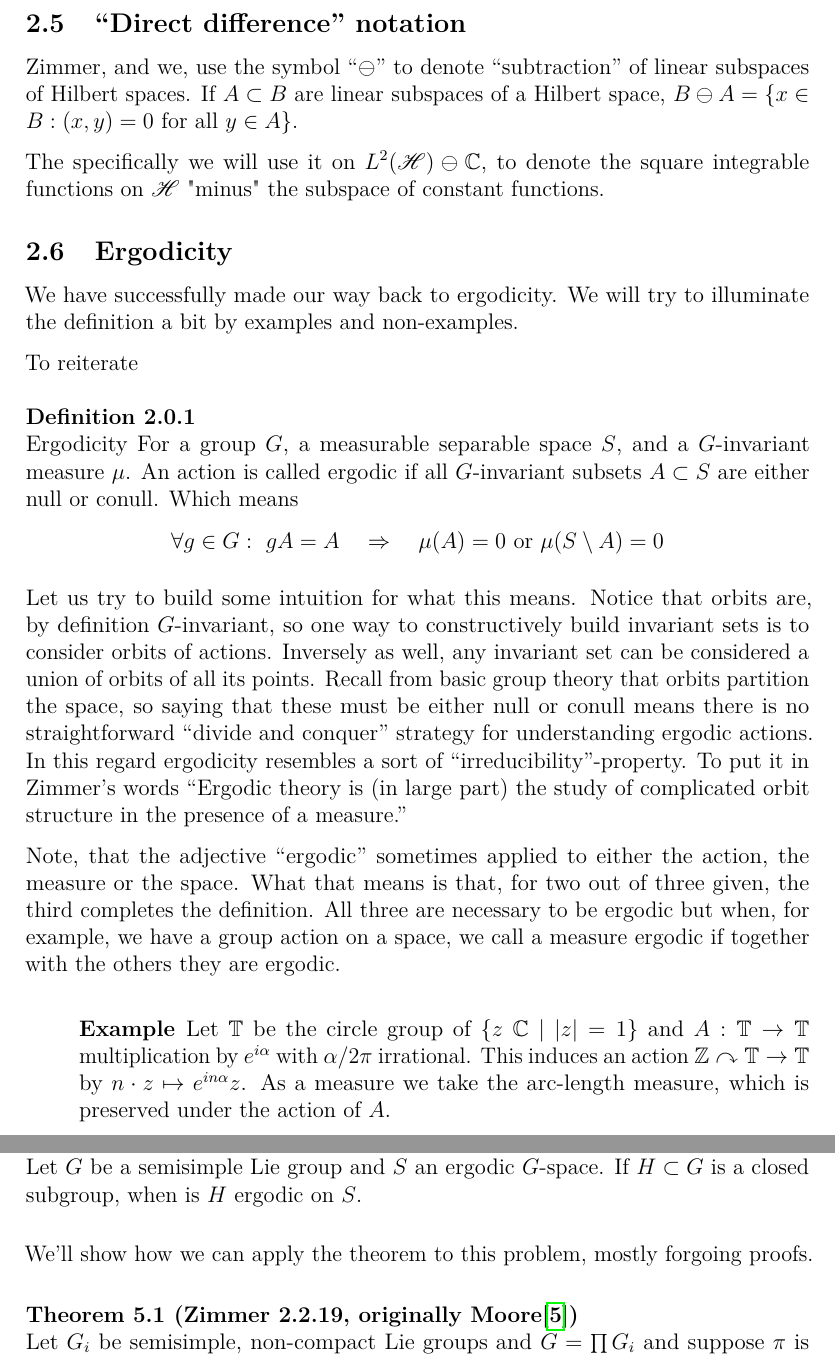
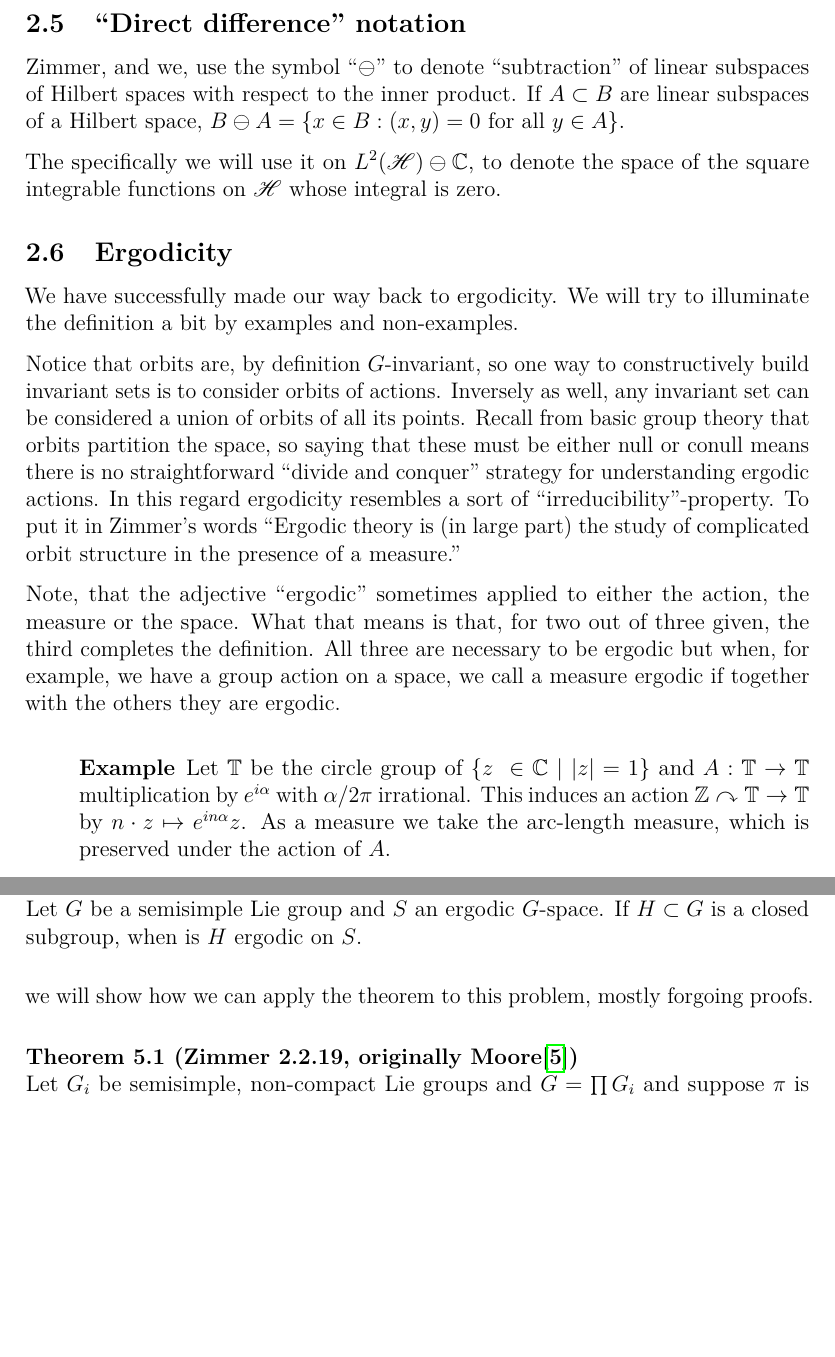
Before and after one commit to TrN000/vault-ergodic-theory-semester-paper, a LaTeX paper (Trutmann_Nicolas-On_A_Theorem_by_Moore_About_Vanishing_Matrix_Coefficients-draft.tex): two parts of pages 8 and 22 of 25 before the commit and two parts of pages 8 and 21 of 24 after it, joined at a grey line, cut so that both start at the same text, the shorter picture padded with empty space. Compiled offline with pdfLaTeX.

Commit message:
ch 2 done

```diff
--- a/Trutmann_Nicolas-On_A_Theorem_by_Moore_About_Vanishing_Matrix_Coefficients-draft.tex
+++ b/Trutmann_Nicolas-On_A_Theorem_by_Moore_About_Vanishing_Matrix_Coefficients-draft.tex
@@ -475,19 +476,17 @@
   % TODO: agree with topology.
 
 
-
-
   \hypertarget{direct-difference-notation}{%
   \subsection{``Direct difference''
   notation}\label{direct-difference-notation}}
 
-  Zimmer, and we, use the symbol ``$\ominus$'' to denote ``subtraction''
-  of linear subspaces of Hilbert spaces. If $A \subset B$ are linear
-  subspaces of a Hilbert space,
+  Zimmer, and we, use the symbol ``$\ominus$'' to denote ``subtraction'' of
+  linear subspaces of Hilbert spaces with respect to the inner product. If $A
+  \subset B$ are linear subspaces of a Hilbert space,
   $B \ominus A = \{x \in B: (x,y) = 0 \text{ for all }y \in A\}$.
 
   The specifically we will use it on $L^2(\hilb) \ominus \bbc$, to denote
-  the square integrable functions on \hilb "minus" the subspace of constant functions.
+  the space of the square integrable functions on \hilb whose integral is zero.
 
 
   \hypertarget{ergodicity}{%
@@ -501,28 +500,15 @@
   We have successfully made our way back to ergodicity. We will try to
   illuminate the definition a bit by examples and non-examples.
 
-  To reiterate % TODO: have we iterated it once?
-
-  \begin{defn}{Ergodicity}
-  For a group $G$, a measurable separable space $S$, and a $G$-invariant
-  measure $\mu$. An action is called ergodic if all $G$-invariant subsets
-  $A\subset S$ are either null or conull. Which means
-  $$
-  \forall g\in G:\ gA = A \quad \Rightarrow \quad \mu(A)=0 \text{ or }
-  \mu(S\setminus A)=0
-  $$
-  \end{defn}
-
-  Let us try to build some intuition for what this means. Notice that orbits
-  are, by definition \Ginv, so one way to constructively build invariant sets
-  is to consider orbits of actions. Inversely as well, any invariant set can be
-  considered a union of orbits of all its points. Recall from basic group
-  theory that orbits partition the space, so saying that these must be either
-  null or conull means there is no straightforward ``divide and conquer''
-  strategy for understanding ergodic actions. In this regard ergodicity
+  Notice that orbits are, by definition \Ginv, so one way to constructively build
+  invariant sets is to consider orbits of actions. Inversely as well, any
+  invariant set can be considered a union of orbits of all its points. Recall
+  from basic group theory that orbits partition the space, so saying that these
+  must be either null or conull means there is no straightforward ``divide and
+  conquer'' strategy for understanding ergodic actions. In this regard ergodicity
   resembles a sort of ``irreducibility''-property. To put it in Zimmer's words
-  ``Ergodic theory is (in large part) the study of complicated orbit structure
-  in the presence of a measure.''
+  ``Ergodic theory is (in large part) the study of complicated orbit structure in
+  the presence of a measure.''
 
 
   Note, that the adjective ``ergodic'' sometimes applied to either the action, the measure or the space.
@@ -533,7 +519,7 @@
 
 
   \begin{ex}
-    Let $\mathbb{T}$ be the circle group of $\{z\ \bbc \ | \ |z| = 1 \}$ and
+    Let $\mathbb{T}$ be the circle group of $\{z\ \in \bbc \ | \ |z| = 1 \}$ and
     $A: \mathbb{T} \rightarrow \mathbb{T}$ multiplication by $e^{i\alpha}$ with
     $\alpha/2\pi$ irrational. This induces an action
     $\mathbb{Z}\curvearrowright\mathbb{T} \rightarrow \mathbb{T}$ by $ n\cdot z
@@ -1212,7 +1198,7 @@
     Let \G be a semisimple Lie group and $S$ an ergodic \G-space. If $H\subset G$ is a closed subgroup, when is $H$ ergodic on $S$.
   \end{problem}
 
-  We'll show how we can apply the theorem to this problem, mostly forgoing proofs.
+  we will show how we can apply the theorem to this problem, mostly forgoing proofs.
 
   \begin{thm}[Zimmer 2.2.19, originally \citeauthor{Moore66}\cite{Moore66}]
     \label{thm:2.2.19}
```
Also changed, not shown: Changelog.md, Trutmann_Nicolas-On_A_Theorem_by_Moore_About_Vanishing_Matrix_Coefficients-draft.pdf, Trutmann_Nicolas-On_A_Theorem_by_Moore_About_Vanishing_Matrix_Coefficients-draft.tex (33 more changed lines).
